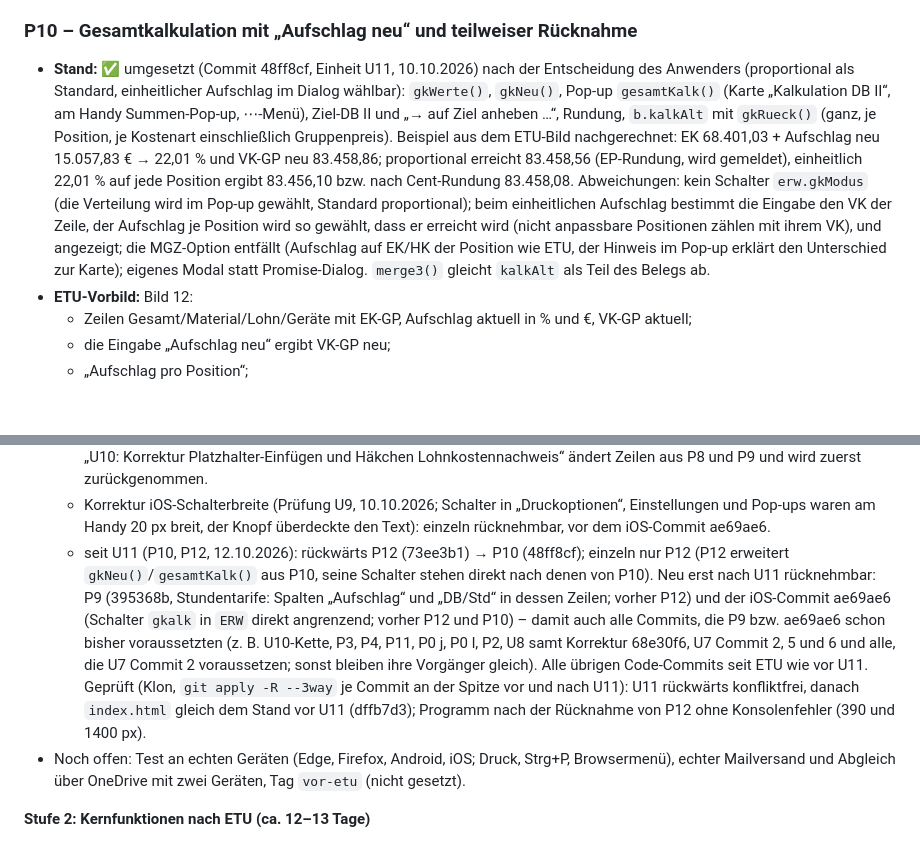
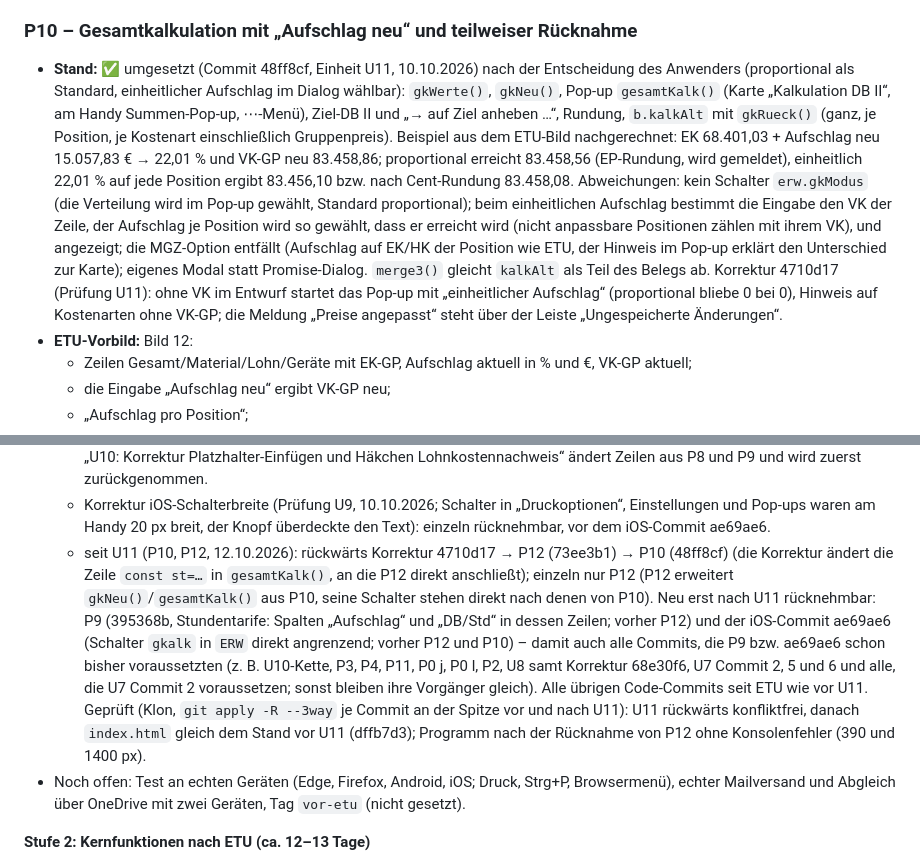
Before and after one commit to TBH-Stefan/ERP-Lite, a Markdown page: VORSCHLAG-ETU.md, 2 parts joined by grey strips. Rendered like a GitHub page; blank space fills up the shorter version.

Commit message:
U11 Doku: Korrektur 4710d17 in Pflichtenheft und Vorschlag, Rücknahme-Reihenfolge ergänzt
Co-Authored-By: Claude Opus 5.5 <noreply@anthropic.com>
Claude-Session: https://claude.ai/code/session_011phLKWmFm5xrbtNk34SaDT

```diff
--- a/VORSCHLAG-ETU.md
+++ b/VORSCHLAG-ETU.md
@@ -486,7 +486,7 @@ IDS-Connect ist ohne Server nicht sinnvoll machbar. Ein Datanorm-Import geht dag
   - § 11 UStG verlangt den Ausweis nicht, er ist aber zulässig.
 
 ### P10 – Gesamtkalkulation mit „Aufschlag neu“ und teilweiser Rücknahme
-- **Stand:** ✅ umgesetzt (Commit 48ff8cf, Einheit U11, 10.10.2026) nach der Entscheidung des Anwenders (proportional als Standard, einheitlicher Aufschlag im Dialog wählbar): `gkWerte()`, `gkNeu()`, Pop-up `gesamtKalk()` (Karte „Kalkulation DB II“, am Handy Summen-Pop-up, ⋯-Menü), Ziel-DB II und „→ auf Ziel anheben …“, Rundung, `b.kalkAlt` mit `gkRueck()` (ganz, je Position, je Kostenart einschließlich Gruppenpreis). Beispiel aus dem ETU-Bild nachgerechnet: EK 68.401,03 + Aufschlag neu 15.057,83 € → 22,01 % und VK-GP neu 83.458,86; proportional erreicht 83.458,56 (EP-Rundung, wird gemeldet), einheitlich 22,01 % auf jede Position ergibt 83.456,10 bzw. nach Cent-Rundung 83.458,08. Abweichungen: kein Schalter `erw.gkModus` (die Verteilung wird im Pop-up gewählt, Standard proportional); beim einheitlichen Aufschlag bestimmt die Eingabe den VK der Zeile, der Aufschlag je Position wird so gewählt, dass er erreicht wird (nicht anpassbare Positionen zählen mit ihrem VK), und angezeigt; die MGZ-Option entfällt (Aufschlag auf EK/HK der Position wie ETU, der Hinweis im Pop-up erklärt den Unterschied zur Karte); eigenes Modal statt Promise-Dialog. `merge3()` gleicht `kalkAlt` als Teil des Belegs ab.
+- **Stand:** ✅ umgesetzt (Commit 48ff8cf, Einheit U11, 10.10.2026) nach der Entscheidung des Anwenders (proportional als Standard, einheitlicher Aufschlag im Dialog wählbar): `gkWerte()`, `gkNeu()`, Pop-up `gesamtKalk()` (Karte „Kalkulation DB II“, am Handy Summen-Pop-up, ⋯-Menü), Ziel-DB II und „→ auf Ziel anheben …“, Rundung, `b.kalkAlt` mit `gkRueck()` (ganz, je Position, je Kostenart einschließlich Gruppenpreis). Beispiel aus dem ETU-Bild nachgerechnet: EK 68.401,03 + Aufschlag neu 15.057,83 € → 22,01 % und VK-GP neu 83.458,86; proportional erreicht 83.458,56 (EP-Rundung, wird gemeldet), einheitlich 22,01 % auf jede Position ergibt 83.456,10 bzw. nach Cent-Rundung 83.458,08. Abweichungen: kein Schalter `erw.gkModus` (die Verteilung wird im Pop-up gewählt, Standard proportional); beim einheitlichen Aufschlag bestimmt die Eingabe den VK der Zeile, der Aufschlag je Position wird so gewählt, dass er erreicht wird (nicht anpassbare Positionen zählen mit ihrem VK), und angezeigt; die MGZ-Option entfällt (Aufschlag auf EK/HK der Position wie ETU, der Hinweis im Pop-up erklärt den Unterschied zur Karte); eigenes Modal statt Promise-Dialog. `merge3()` gleicht `kalkAlt` als Teil des Belegs ab. Korrektur 4710d17 (Prüfung U11): ohne VK im Entwurf startet das Pop-up mit „einheitlicher Aufschlag“ (proportional bliebe 0 bei 0), Hinweis auf Kostenarten ohne VK-GP; die Meldung „Preise angepasst“ steht über der Leiste „Ungespeicherte Änderungen“.
 - **ETU-Vorbild:** Bild 12:
   - Zeilen Gesamt/Material/Lohn/Geräte mit EK-GP, Aufschlag aktuell in % und €, VK-GP aktuell;
   - die Eingabe „Aufschlag neu“ ergibt VK-GP neu;
@@ -1317,7 +1317,7 @@ IDS-Connect ist ohne Server nicht sinnvoll machbar. Ein Datanorm-Import geht dag
   - seit U9 (P3/P4, 09.10.2026): U9 rückwärts P4 Positionsdarstellung (1d7338f) → P4 Spalten (8a9b49b) → P3 (06ffa33); einzeln nur 1d7338f. U9 vor: P0 c, P0 j, P0 l (66bc2b7, `brk`), P0 n, P1, P2, P5, P19 c, U7 Commit 2 (4e15709), U8 Commit 1, 3, 4, 5, 6 und der Korrektur 68e30f6 (geändert bzw. direkt angrenzend; neu ist die Abhängigkeit für P0 l, P2, U8 Commit 4 und die Korrektur 68e30f6, die vorher einzeln rücknehmbar waren). Geprüft: U9 rückwärts konfliktfrei, Programm nach jedem Schritt ohne Konsolenfehler (390 und 1400 px), danach `index.html` gleich dem Stand ohne U9. Hinweis: U7 Commit 5 Stammdaten (050e6d5) ist seit dem Commit 1e322aa (Pflichtfelder) erst nach dessen Rücknahme rücknehmbar (nicht durch U9).
   - seit U10 (P6, P8, P9, 10.10.2026): rückwärts P9 (395368b) → P8 (f385ffd) → P6 (570074f); einzeln nur P9 (P8 nutzt `briefAnrede()`/`anrBeleg()` aus P6 und ändert dessen Zeilen, P9 erweitert `PLATZH`/`phWerte()` aus P8). U10 vor (geänderte bzw. direkt angrenzende Zeilen): P0 c (f6526f9, `belegFix()` mit `lnwAus`), P0 e (1c61540), P0 j (7de8798), P1 (d5237b2), P3 (06ffa33), P4 Spalten (8a9b49b), P4 Positionsdarstellung (1d7338f), P5 (7bca588) samt Korrektur b626535, P6 Teil (072ff14), P11 (3e041e7), U7 Commit 5 (050e6d5) und 6 (89025f2), U8 Commit 1 (fcfbee7), 2 (8311235), 3 (f974f09) und Korrektur 68e30f6. Davon neu nur erst nach U10 rücknehmbar: U7 Commit 6 (89025f2, Einstellungen: E-Mail-Vorlage und Spalte „Lohnnachweis“; nach P9 und P8) und P4 Positionsdarstellung (1d7338f, Zeile „davon Lohn“; nach P9); alle übrigen Code-Commits seit ETU wie vor U10. Geprüft: U10 rückwärts konfliktfrei, Programm nach jedem Schritt ohne Konsolenfehler (390 und 1400 px), danach `index.html` gleich dem Stand vor U10 (6daa4c2). Die Prüfkorrektur „U10: Korrektur Platzhalter-Einfügen und Häkchen Lohnkostennachweis“ ändert Zeilen aus P8 und P9 und wird zuerst zurückgenommen.
   - Korrektur iOS-Schalterbreite (Prüfung U9, 10.10.2026; Schalter in „Druckoptionen“, Einstellungen und Pop-ups waren am Handy 20 px breit, der Knopf überdeckte den Text): einzeln rücknehmbar, vor dem iOS-Commit ae69ae6.
-  - seit U11 (P10, P12, 12.10.2026): rückwärts P12 (73ee3b1) → P10 (48ff8cf); einzeln nur P12 (P12 erweitert `gkNeu()`/`gesamtKalk()` aus P10, seine Schalter stehen direkt nach denen von P10). Neu erst nach U11 rücknehmbar: P9 (395368b, Stundentarife: Spalten „Aufschlag“ und „DB/Std“ in dessen Zeilen; vorher P12) und der iOS-Commit ae69ae6 (Schalter `gkalk` in `ERW` direkt angrenzend; vorher P12 und P10) – damit auch alle Commits, die P9 bzw. ae69ae6 schon bisher voraussetzten (z. B. U10-Kette, P3, P4, P11, P0 j, P0 l, P2, U8 samt Korrektur 68e30f6, U7 Commit 2, 5 und 6 und alle, die U7 Commit 2 voraussetzen; sonst bleiben ihre Vorgänger gleich). Alle übrigen Code-Commits seit ETU wie vor U11. Geprüft (Klon, `git apply -R --3way` je Commit an der Spitze vor und nach U11): U11 rückwärts konfliktfrei, danach `index.html` gleich dem Stand vor U11 (dffb7d3); Programm nach der Rücknahme von P12 ohne Konsolenfehler (390 und 1400 px).
+  - seit U11 (P10, P12, 12.10.2026): rückwärts Korrektur 4710d17 → P12 (73ee3b1) → P10 (48ff8cf) (die Korrektur ändert die Zeile `const st=…` in `gesamtKalk()`, an die P12 direkt anschließt); einzeln nur P12 (P12 erweitert `gkNeu()`/`gesamtKalk()` aus P10, seine Schalter stehen direkt nach denen von P10). Neu erst nach U11 rücknehmbar: P9 (395368b, Stundentarife: Spalten „Aufschlag“ und „DB/Std“ in dessen Zeilen; vorher P12) und der iOS-Commit ae69ae6 (Schalter `gkalk` in `ERW` direkt angrenzend; vorher P12 und P10) – damit auch alle Commits, die P9 bzw. ae69ae6 schon bisher voraussetzten (z. B. U10-Kette, P3, P4, P11, P0 j, P0 l, P2, U8 samt Korrektur 68e30f6, U7 Commit 2, 5 und 6 und alle, die U7 Commit 2 voraussetzen; sonst bleiben ihre Vorgänger gleich). Alle übrigen Code-Commits seit ETU wie vor U11. Geprüft (Klon, `git apply -R --3way` je Commit an der Spitze vor und nach U11): U11 rückwärts konfliktfrei, danach `index.html` gleich dem Stand vor U11 (dffb7d3); Programm nach der Rücknahme von P12 ohne Konsolenfehler (390 und 1400 px).
 - Noch offen: Test an echten Geräten (Edge, Firefox, Android, iOS; Druck, Strg+P, Browsermenü), echter Mailversand und Abgleich über OneDrive mit zwei Geräten, Tag `vor-etu` (nicht gesetzt).
 
 **Stufe 2: Kernfunktionen nach ETU (ca. 12–13 Tage)**
```
Also changed, not shown: PFLICHTENHEFT.md (+1 -1 lines).
